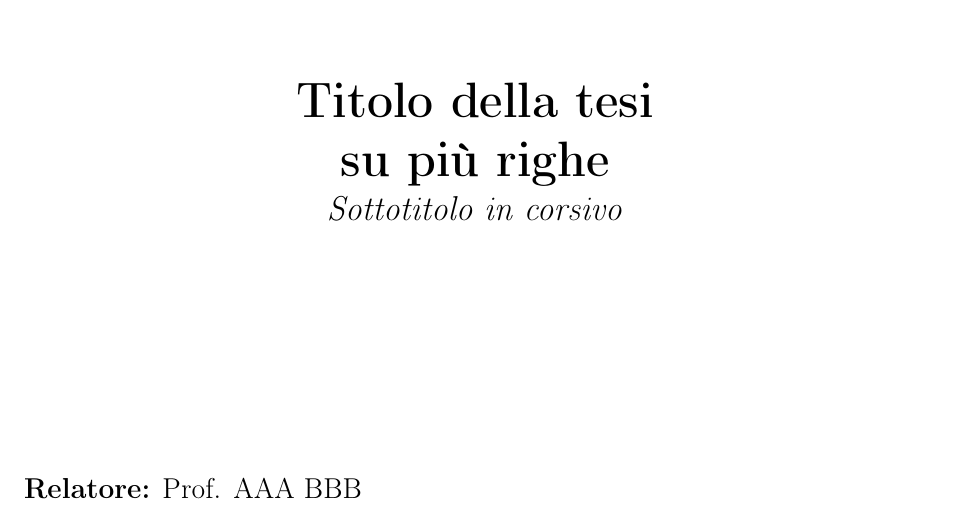
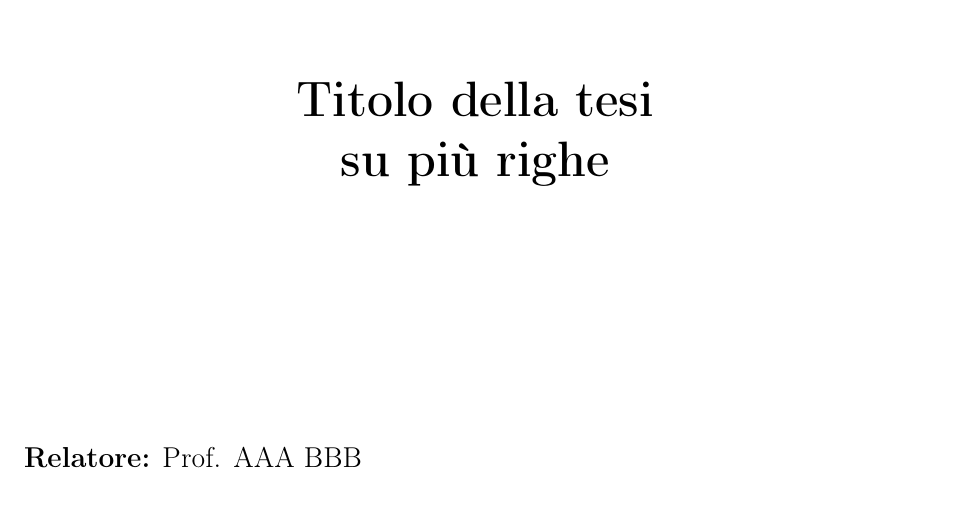
Before and after one commit to lucach/frontespizio-unimib, a LaTeX document (main.tex, which reads frontespizio.tex): part of the page, cut so that both start at the same text. Compiled offline with pdfLaTeX.

Commit message:
added png file and deleted subtitle

```diff
--- a/frontespizio.tex
+++ b/frontespizio.tex
@@ -34,7 +34,6 @@
 			\Huge{
 				\textbf{Titolo della tesi \\ su più righe \\}
 				}
-			\Large{\textit{Sottotitolo in corsivo}}
 		\end{center}
 
         \vspace{40mm}
```
Also changed, not shown: main.png (added).
